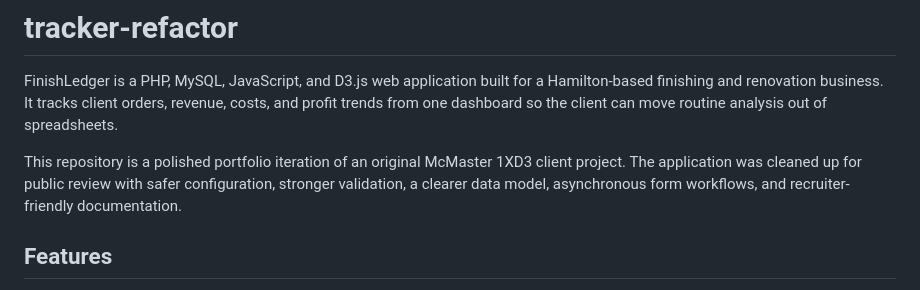
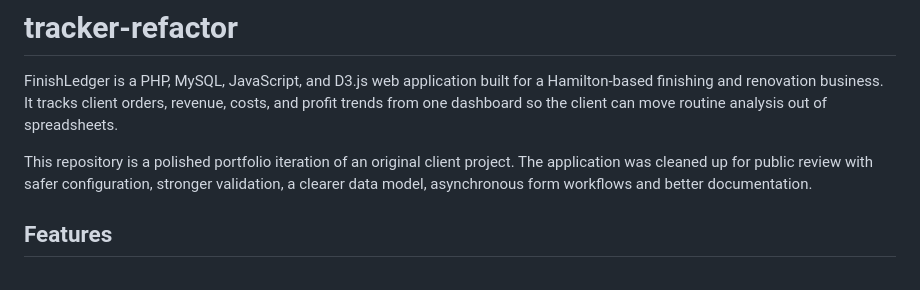
Before and after one commit to AdamMeddah/FinishLedger, a Markdown page: README.md, the part around the change. Rendered like a GitHub page.

Commit message:
Revise README

```diff
--- a/README.md
+++ b/README.md
@@ -2,8 +2,7 @@
 
 FinishLedger is a PHP, MySQL, JavaScript, and D3.js web application built for a Hamilton-based finishing and renovation business. It tracks client orders, revenue, costs, and profit trends from one dashboard so the client can move routine analysis out of spreadsheets.
 
-This repository is a polished portfolio iteration of an original McMaster 1XD3 client project. The application was cleaned up for public review with safer configuration, stronger validation, a clearer data model, asynchronous form workflows, and recruiter-friendly documentation.
-
+This repository is a polished portfolio iteration of an original client project. The application was cleaned up for public review with safer configuration, stronger validation, a clearer data model,  asynchronous form workflows and better documentation.
 ## Features
 
 - Order dashboard with total revenue, total cost, total profit, order count, and recent order activity.
```
